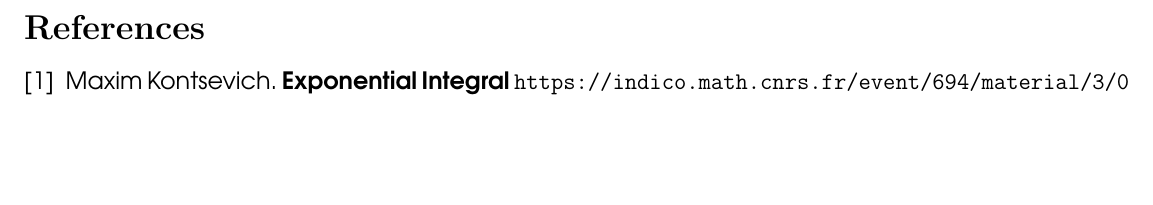
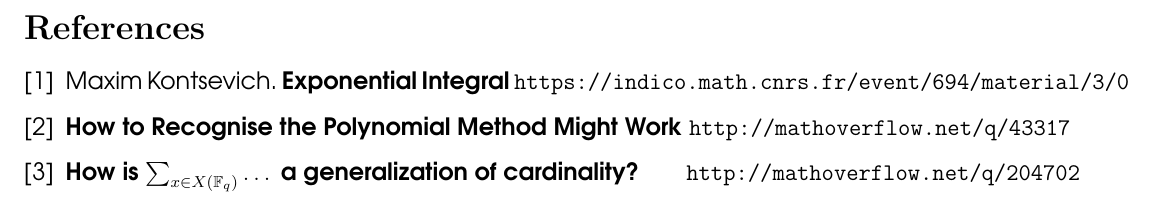
Before and after one commit to mango314/math-blog, a LaTeX document (091316-counting-wall-crossing.tex): part of page 4 of 4, cut so that both start at the same text, the shorter picture padded with empty space. Compiled offline with pdfLaTeX.

Commit message:
a slow start :-/

```diff
--- a/091316-counting-wall-crossing.tex
+++ b/091316-counting-wall-crossing.tex
@@ -71,6 +71,9 @@ The example\footnote{Kontsevich's video was very difficult to transcribe.  One p
 
 
 \item Maxim Kontsevich.  \textbf{Exponential Integral} \texttt{https://indico.math.cnrs.fr/event/694/material/3/0}
+\item \textbf{How to Recognise the Polynomial Method Might Work} \texttt{http://mathoverflow.net/q/43317}
+
+\item \textbf{How is $ \sum_{x \in X(\mathbb{F}_q)} \dots $ a generalization of cardinality?}\hspace{1.6em} \texttt{http://mathoverflow.net/q/204702}
 
 \end{thebibliography}
 
```
Also changed, not shown: 091316-counting-wall-crossing.pdf.
